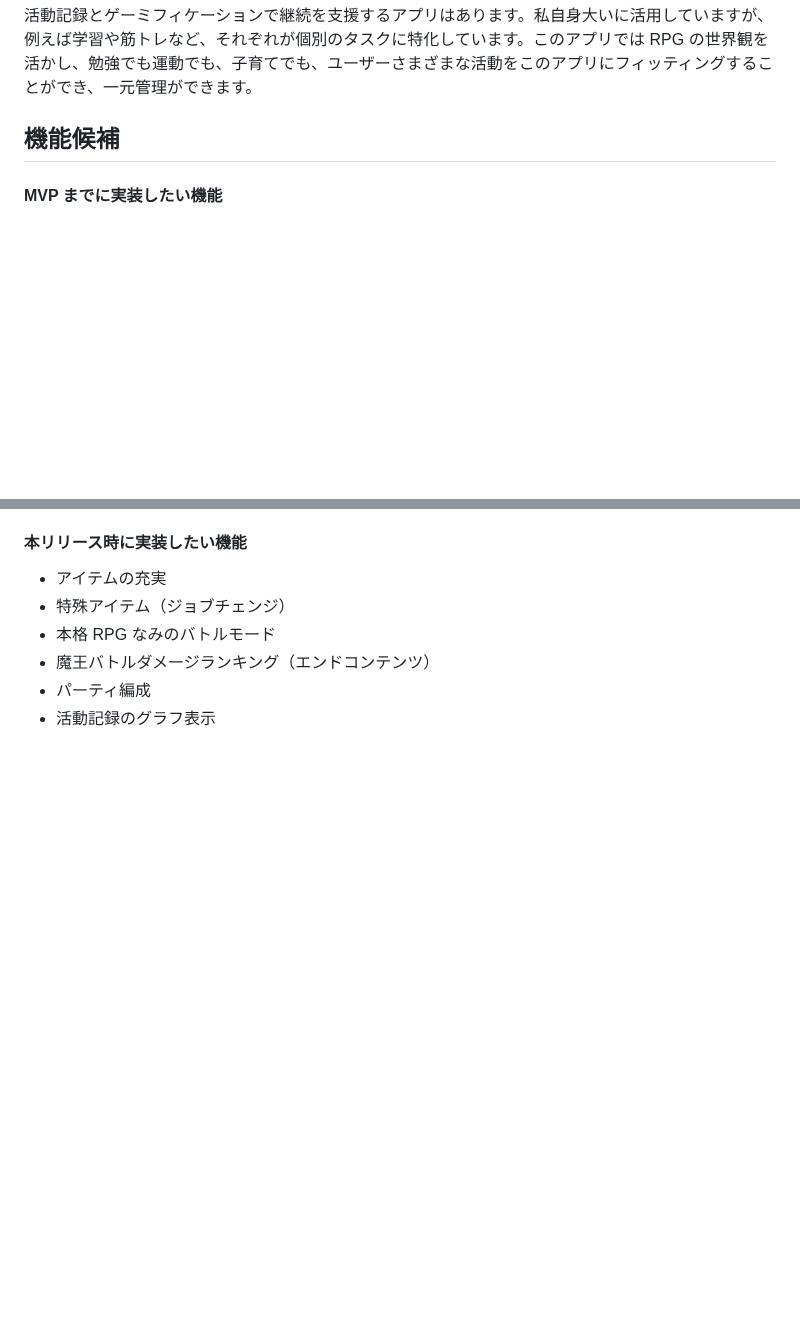
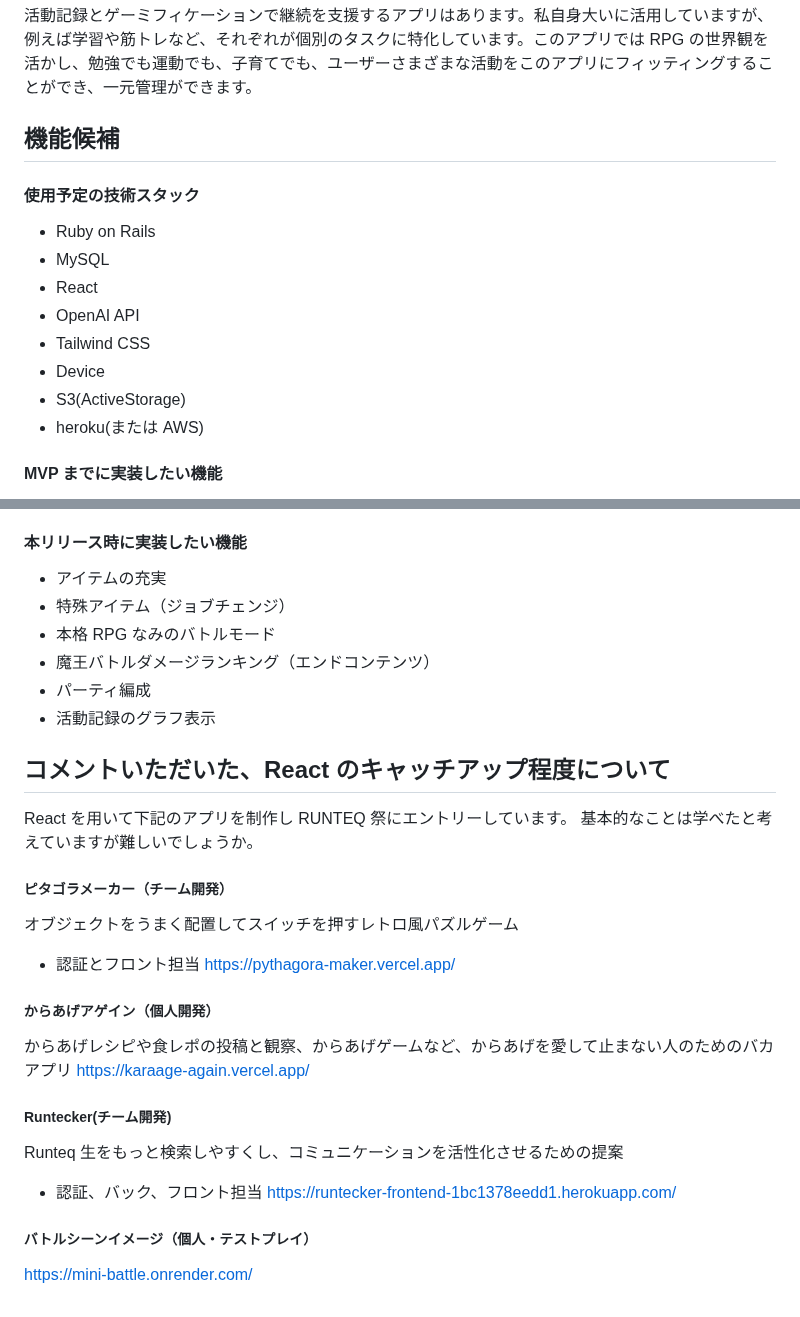
Before and after one commit to MaTTalv001/MAO_the_3rd_Day, a Markdown page: README.md, 2 parts joined by grey strips. GitHub-like rendering; blank space fills up the shorter version.

Commit message:
技術スタック提出

```diff
--- a/README.md
+++ b/README.md
@@ -89,6 +89,17 @@ PC、スマートフォンいずれも操作できます。気楽に入力でき
 
 ## 機能候補
 
+#### 使用予定の技術スタック
+
+- Ruby on Rails
+- MySQL
+- React
+- OpenAI API
+- Tailwind CSS
+- Device
+- S3(ActiveStorage)
+- heroku(または AWS)
+
 #### MVP までに実装したい機能
 
 - ユーザー登録機能(SNS 認証)
@@ -113,3 +124,31 @@ PC、スマートフォンいずれも操作できます。気楽に入力でき
 - 魔王バトルダメージランキング（エンドコンテンツ）
 - パーティ編成
 - 活動記録のグラフ表示
+
+## コメントいただいた、React のキャッチアップ程度について
+
+React を用いて下記のアプリを制作し RUNTEQ 祭にエントリーしています。
+基本的なことは学べたと考えていますが難しいでしょうか。
+
+##### ピタゴラメーカー（チーム開発）
+
+オブジェクトをうまく配置してスイッチを押すレトロ風パズルゲーム
+
+- 認証とフロント担当
+  https://pythagora-maker.vercel.app/
+
+##### からあげアゲイン（個人開発）
+
+からあげレシピや食レポの投稿と観察、からあげゲームなど、からあげを愛して止まない人のためのバカアプリ
+https://karaage-again.vercel.app/
+
+##### Runtecker(チーム開発)
+
+Runteq 生をもっと検索しやすくし、コミュニケーションを活性化させるための提案
+
+- 認証、バック、フロント担当
+  https://runtecker-frontend-1bc1378eedd1.herokuapp.com/
+
+##### バトルシーンイメージ（個人・テストプレイ）
+
+https://mini-battle.onrender.com/
```
